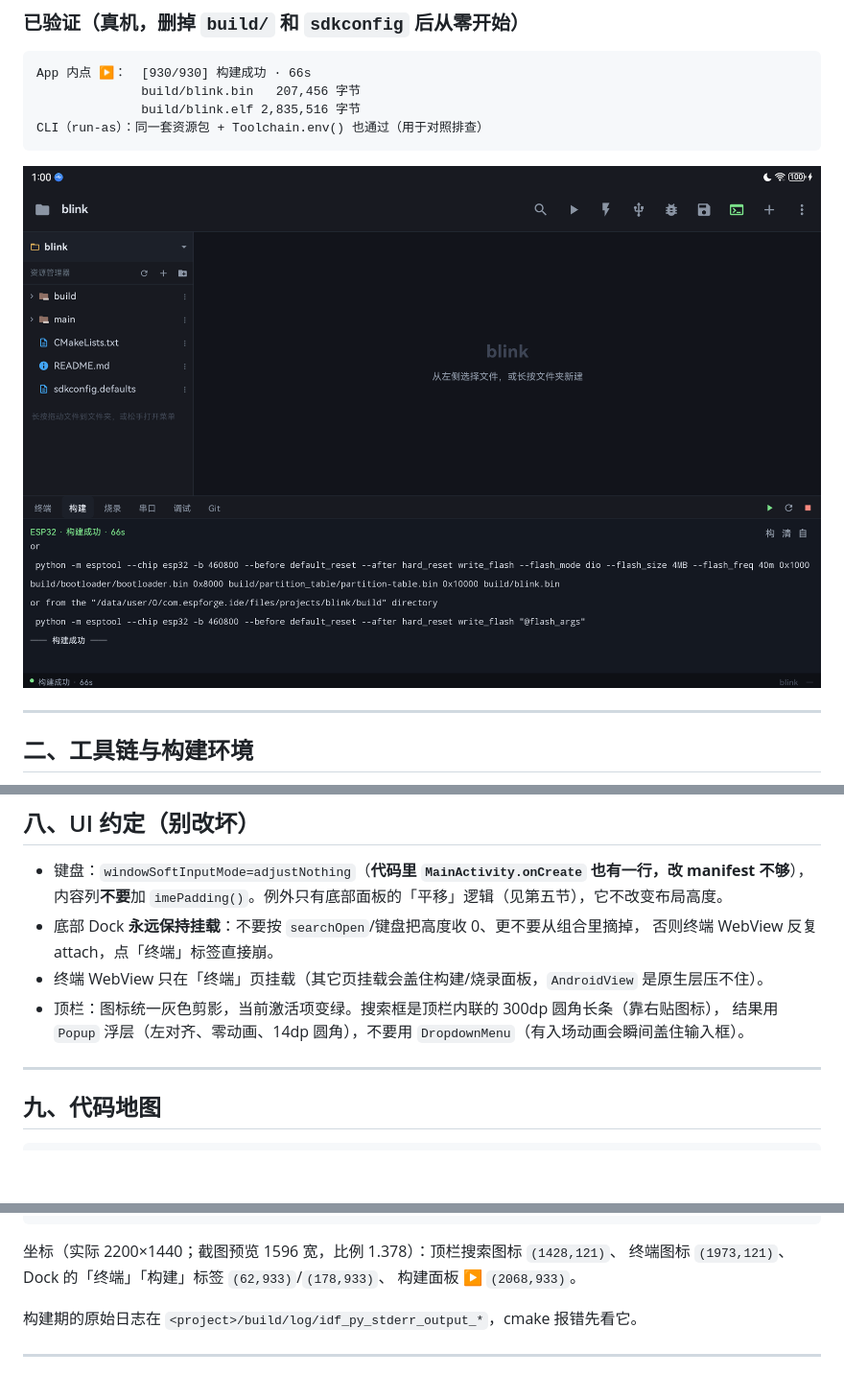
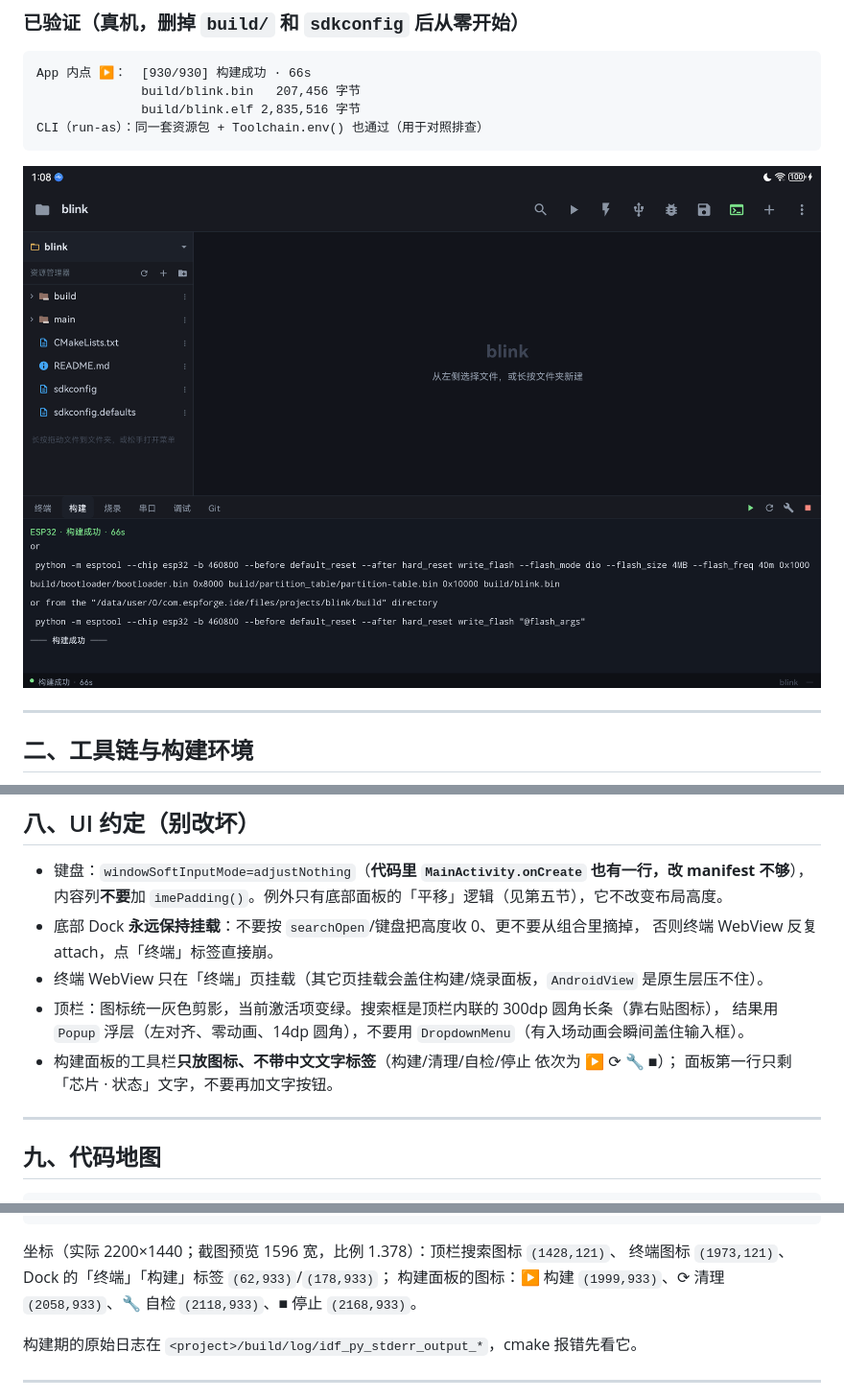
Before and after one commit to Brot588/EspForge, a Markdown page: README.md, 3 parts joined by grey strips. Shown at 96% size. GitHub-like rendering; pictures changed too: docs/screenshot-build-success.png; blank space fills up the shorter version.

Commit message:
构建面板：去掉图标下重复的中文文字按钮
- BuildContent 第一行不再放「构建/清理/自检」文字按钮（和上方图标重复）
- 「自检」改成工具栏图标（🔧），与构建/清理/停止 一致：只有图标、无文字
- 空日志提示改成「点上面的 ▶ 开始构建」
- README 更新坐标与 UI 约定，截图换成当前样式

````diff
--- a/README.md
+++ b/README.md
@@ -256,6 +256,8 @@ PREFIX=$P/tools/cmake             # Termux 版 cmake 靠它读 include/android/a
 - 终端 WebView 只在「终端」页挂载（其它页挂载会盖住构建/烧录面板，`AndroidView` 是原生层压不住）。
 - 顶栏：图标统一灰色剪影，当前激活项变绿。搜索框是顶栏内联的 300dp 圆角长条（靠右贴图标），
   结果用 `Popup` 浮层（左对齐、零动画、14dp 圆角），不要用 `DropdownMenu`（有入场动画会瞬间盖住输入框）。
+- 构建面板的工具栏**只放图标、不带中文文字标签**（构建/清理/自检/停止 依次为 ▶ ⟳ 🔧 ■）；
+  面板第一行只剩「芯片 · 状态」文字，不要再加文字按钮。
 
 ---
 
@@ -316,8 +318,8 @@ $adb='D:\DSH\plugins\dsh-androidforge\toolchain\android-sdk\platform-tools\adb.e
 ```
 
 坐标（实际 2200×1440；截图预览 1596 宽，比例 1.378）：顶栏搜索图标 `(1428,121)`、
-终端图标 `(1973,121)`、Dock 的「终端」「构建」标签 `(62,933)`/`(178,933)`、
-构建面板 ▶ `(2068,933)`。
+终端图标 `(1973,121)`、Dock 的「终端」「构建」标签 `(62,933)`/`(178,933)`；
+构建面板的图标：▶ 构建 `(1999,933)`、⟳ 清理 `(2058,933)`、🔧 自检 `(2118,933)`、■ 停止 `(2168,933)`。
 
 构建期的原始日志在 `<project>/build/log/idf_py_stderr_output_*`，cmake 报错先看它。
 
````
Also changed, not shown: 1 other file.
